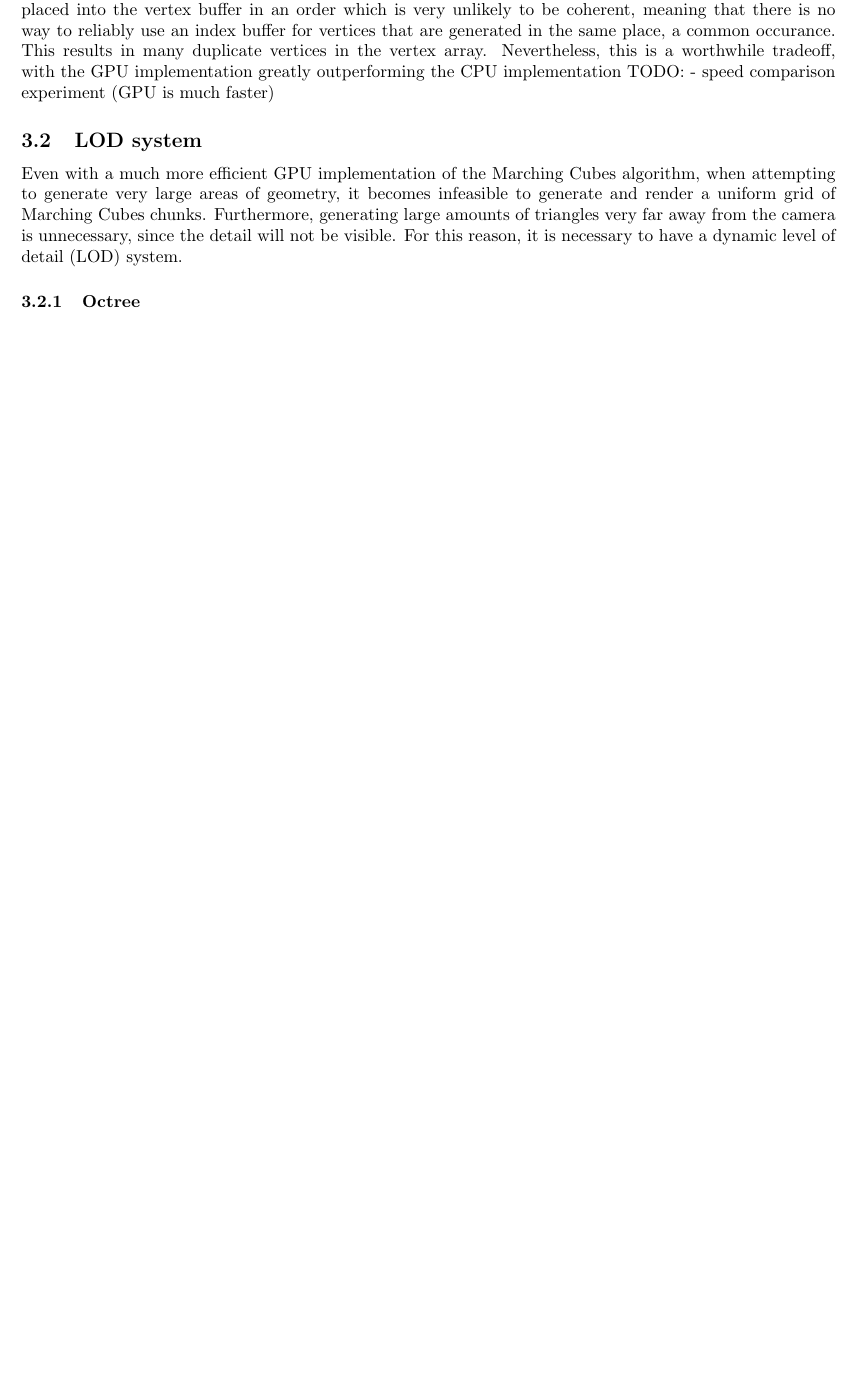
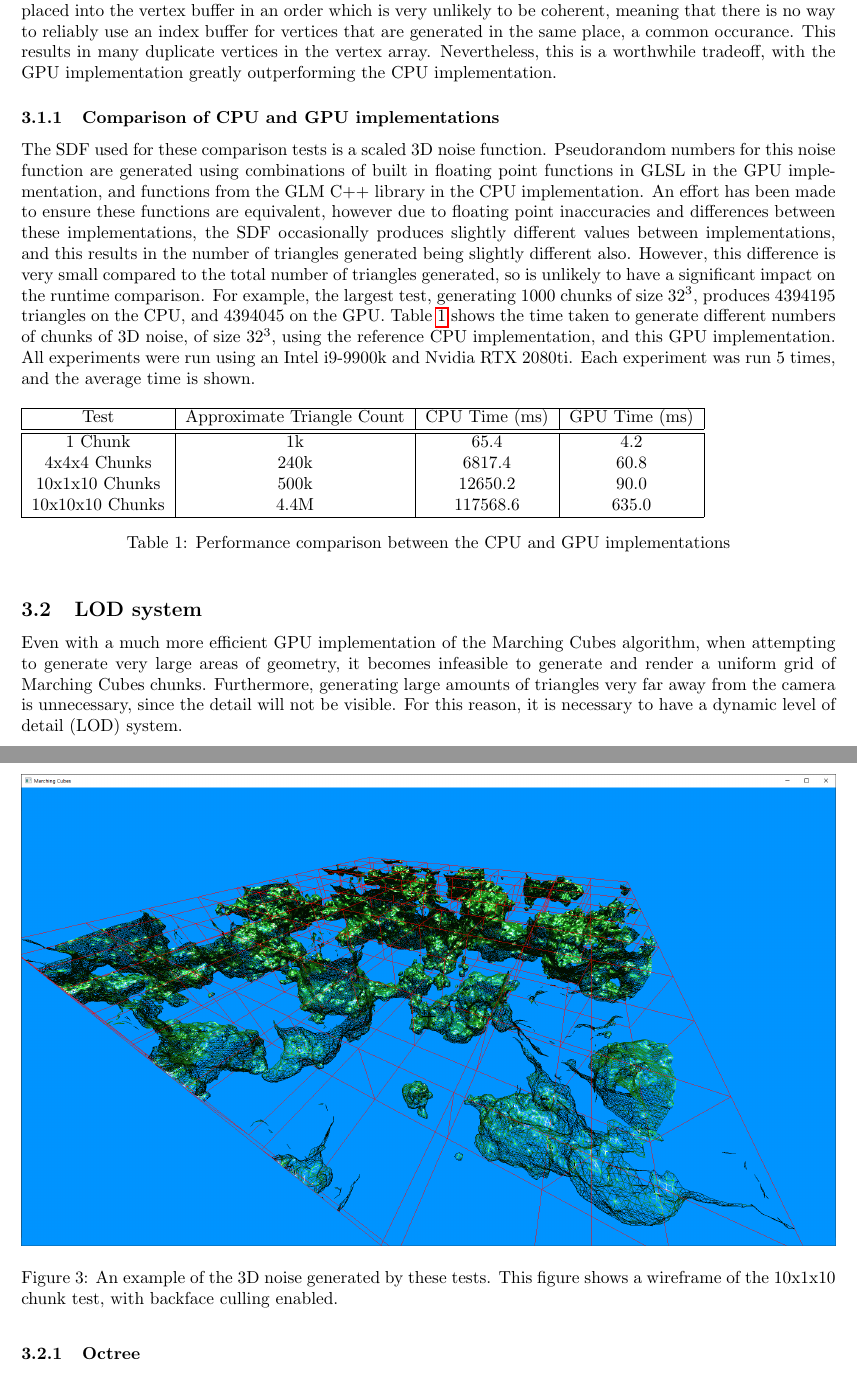
Before and after one commit to JC-G/Marching-Cubes, a LaTeX document (Writeup/document.tex): part of page 7 of 8 before the commit and two parts of pages 7 and 8 of 9 after it, the two joined at a grey line, cut so that both start at the same text, the shorter picture padded with empty space. Compiled offline with pdfLaTeX.

Commit message:
Add CPU and GPU comparison

```diff
--- a/Writeup/document.tex
+++ b/Writeup/document.tex
@@ -133,8 +133,29 @@ for (int tCount = 0; triTable[tCount+16*cubeIndex] != -1; tCount+=3)
 \end{lstlisting}
 
 \end{enumerate}
-The choice to parallelise the algorithm in this way presents some downsides. Triangles are generated and placed into the vertex buffer in an order which is very unlikely to be coherent, meaning that there is no way to reliably use an index buffer for vertices that are generated in the same place, a common occurance. This results in many duplicate vertices in the vertex array. Nevertheless, this is a worthwhile tradeoff, with the GPU implementation greatly outperforming the CPU implementation
-TODO: - speed comparison experiment (GPU is much faster)
+The choice to parallelise the algorithm in this way presents some downsides. Triangles are generated and placed into the vertex buffer in an order which is very unlikely to be coherent, meaning that there is no way to reliably use an index buffer for vertices that are generated in the same place, a common occurance. This results in many duplicate vertices in the vertex array. Nevertheless, this is a worthwhile tradeoff, with the GPU implementation greatly outperforming the CPU implementation.
+\subsubsection{Comparison of CPU and GPU implementations}
+The SDF used for these comparison tests is a scaled 3D noise function. Pseudorandom numbers for this noise function are generated using combinations of built in floating point functions in GLSL in the GPU implementation, and functions from the GLM C++ library in the CPU implementation. An effort has been made to ensure these functions are equivalent, however due to floating point inaccuracies and differences between these implementations, the SDF occasionally produces slightly different values between implementations, and this results in the number of triangles generated being slightly different also. However, this difference is very small compared to the total number of triangles generated, so is unlikely to have a significant impact on the runtime comparison. For example, the largest test, generating 1000 chunks of size $32^3$, produces 4394195 triangles on the CPU, and 4394045 on the GPU.
+Table \ref{tab:cpu-gpu-comparison} shows the time taken to generate different numbers of chunks of 3D noise, of size $32^3$, using the reference CPU implementation, and this GPU implementation. All experiments were run using an Intel i9-9900k and Nvidia RTX 2080ti. Each experiment was run 5 times, and the average time is shown.
+\begin{table}[h]
+  \begin{tabular}{|c|c|c|c|}
+    \hline
+    Test & Approximate Triangle Count & CPU Time (ms) & GPU Time (ms) \\
+    \hline
+    \hline
+    1 Chunk & 1k & 65.4 & 4.2\\
+    4x4x4 Chunks & 240k & 6817.4 & 60.8\\
+    10x1x10 Chunks & 500k & 12650.2 & 90.0\\
+    10x10x10 Chunks & 4.4M & 117568.6 & 635.0\\
+    \hline
+
+  \end{tabular}
+  \caption{\label{tab:cpu-gpu-comparison}Performance comparison between the CPU and GPU implementations}
+\end{table}
+\begin{figure}[h]
+  \includegraphics[width=\textwidth]{10x10_wireframe.png}
+  \caption{An example of the 3D noise generated by these tests. This figure shows a wireframe of the 10x1x10 chunk test, with backface culling enabled.}
+\end{figure}
 \subsection{LOD system}
 Even with a much more efficient GPU implementation of the Marching Cubes algorithm, when attempting to generate very large areas of geometry, it becomes infeasible to generate and render a uniform grid of Marching Cubes chunks. Furthermore, generating large amounts of triangles very far away from the camera is unnecessary, since the detail will not be visible. For this reason, it is necessary to have a dynamic level of detail (LOD) system.
 \subsubsection{Octree}
```
Also changed, not shown: Code/Marching_Cubes/config.json (+5 -3 lines), Code/Marching_Cubes/main.cpp (+12 -1 lines), Code/Marching_Cubes/src/Engine/Drawing/Drawing.cpp (+5 -2 lines), Code/Marching_Cubes/src/Engine/Window.cpp (+1 -1 lines), Writeup/images/10x10_wireframe.png (added), 2 other files.
